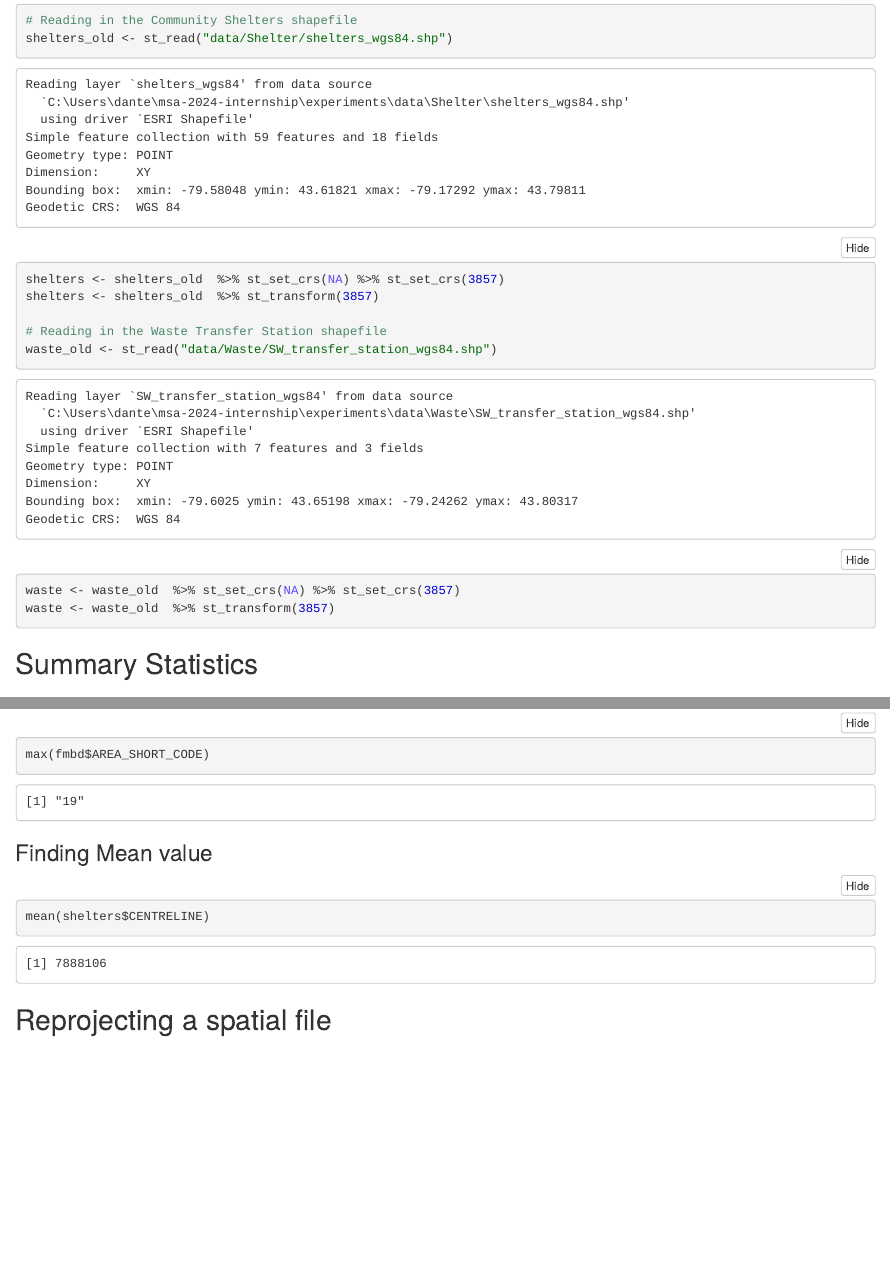
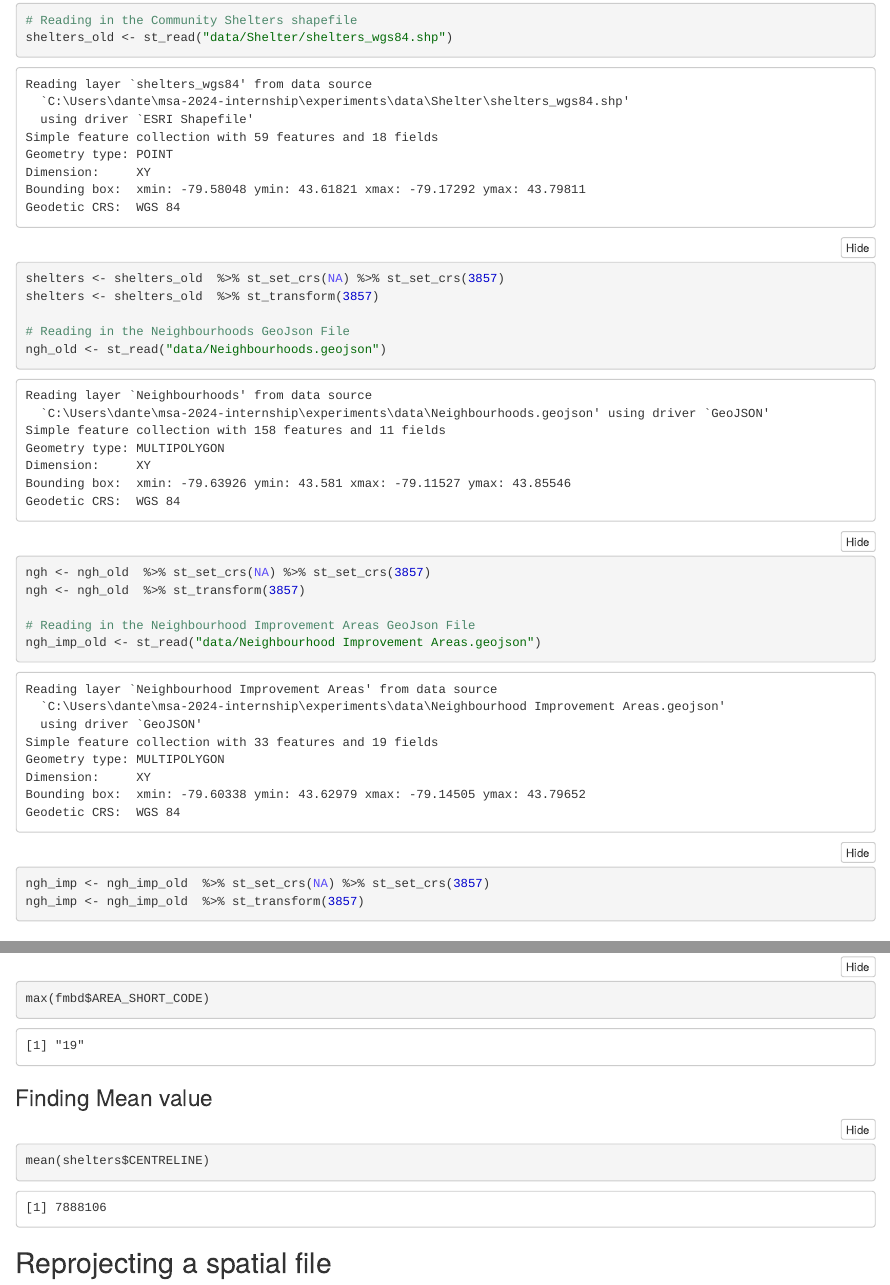
Before and after one commit to cghr-toronto/msa-2024-internship, an R Markdown document (experiments/manipulate.Rmd): the page in a window 1100 px wide, from 640 px down before the commit and from 650 px down after it, so that both start at the same text, and a second part further down, joined at a grey line. The pictures show the output file experiments/manipulate.nb.html that the author committed with the source, opened offline.

````diff
--- a/experiments/manipulate.Rmd
+++ b/experiments/manipulate.Rmd
@@ -25,10 +25,15 @@
 shelters <- shelters_old  %>% st_set_crs(NA) %>% st_set_crs(3857)
 shelters <- shelters_old  %>% st_transform(3857)
 
-# Reading in the Waste Transfer Station shapefile
-waste_old <- st_read("data/Waste/SW_transfer_station_wgs84.shp")
-waste <- waste_old  %>% st_set_crs(NA) %>% st_set_crs(3857)
-waste <- waste_old  %>% st_transform(3857)
+# Reading in the Neighbourhoods GeoJson File
+ngh_old <- st_read("data/Neighbourhoods.geojson")
+ngh <- ngh_old  %>% st_set_crs(NA) %>% st_set_crs(3857)
+ngh <- ngh_old  %>% st_transform(3857)
+
+# Reading in the Neighbourhood Improvement Areas GeoJson File
+ngh_imp_old <- st_read("data/Neighbourhood Improvement Areas.geojson")
+ngh_imp <- ngh_imp_old  %>% st_set_crs(NA) %>% st_set_crs(3857)
+ngh_imp <- ngh_imp_old  %>% st_transform(3857)
 ```
 
 ## Summary Statistics
````
Also changed, not shown: experiments/manipulate.nb.html, experiments/manipulate.Rmd (4 more changed lines).
